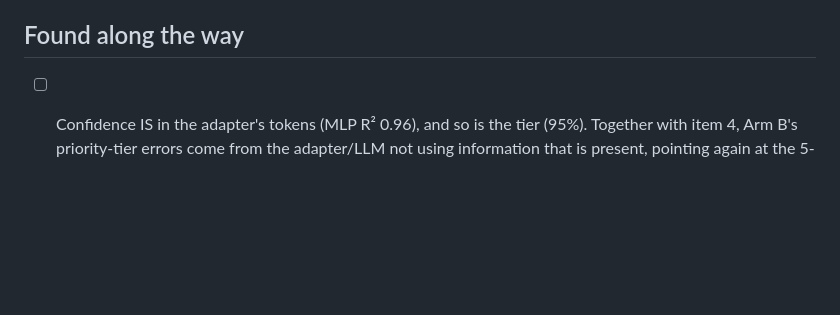
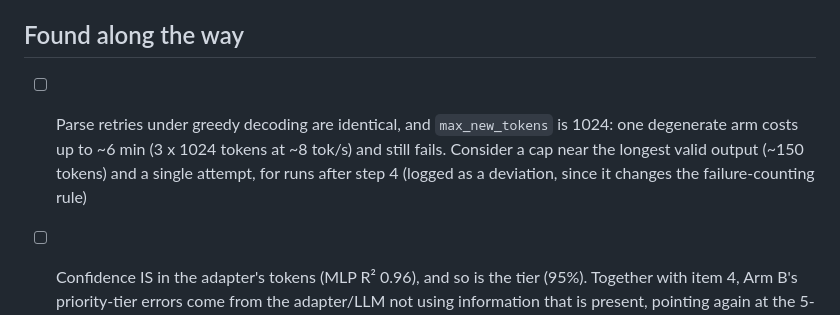
Before and after one commit to a1if/Heterogeneous-Multi-Agent-Edge-AI-for-Clinical-Decision-Support, a Markdown page: TASKS.md, the part around the change. Drawn GitHub-style; blank space fills up the shorter version.

Commit message:
TASKS: note wasted greedy parse retries
Co-Authored-By: Claude Opus 5.5 <noreply@anthropic.com>

```diff
--- a/TASKS.md
+++ b/TASKS.md
@@ -42,6 +42,7 @@ Step 1 was stopped during its CPU-only data replay (no GPU used yet); it resumes
 - [ ] Retrain k=4 adapters (5 seeds) on the RR encoder's context vectors, then run the E80 Arm B eval, so the encoder sweep reaches the adapter
 
 ## Found along the way
+- [ ] Parse retries under greedy decoding are identical, and `max_new_tokens` is 1024: one degenerate arm costs up to ~6 min (3 x 1024 tokens at ~8 tok/s) and still fails. Consider a cap near the longest valid output (~150 tokens) and a single attempt, for runs after step 4 (logged as a deviation, since it changes the failure-counting rule)
 - [ ] Confidence IS in the adapter's tokens (MLP R² 0.96), and so is the tier (95%). Together with item 4, Arm B's priority-tier errors come from the adapter/LLM not using information that is present, pointing again at the 5-example training tier imbalance, not at an information gap
 - [ ] Fields the latent interface cannot carry (heart rate, RR, SQI, run length) are exactly what the JSON adds. State this as the interface's information cost alongside the class probe
 - [ ] Choose the anomaly-check threshold on DS1 (not E80) before it is used to route Arm B events to a JSON fallback
```
